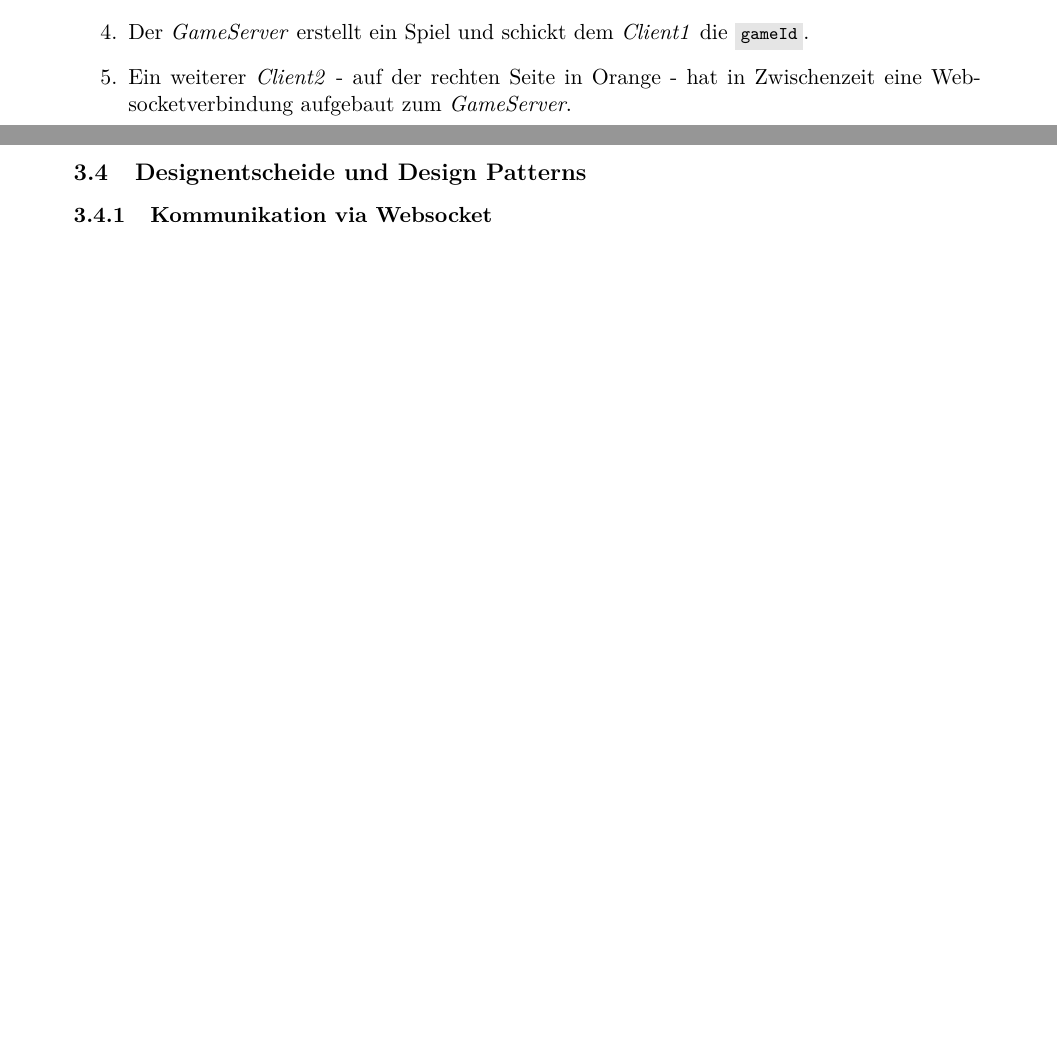
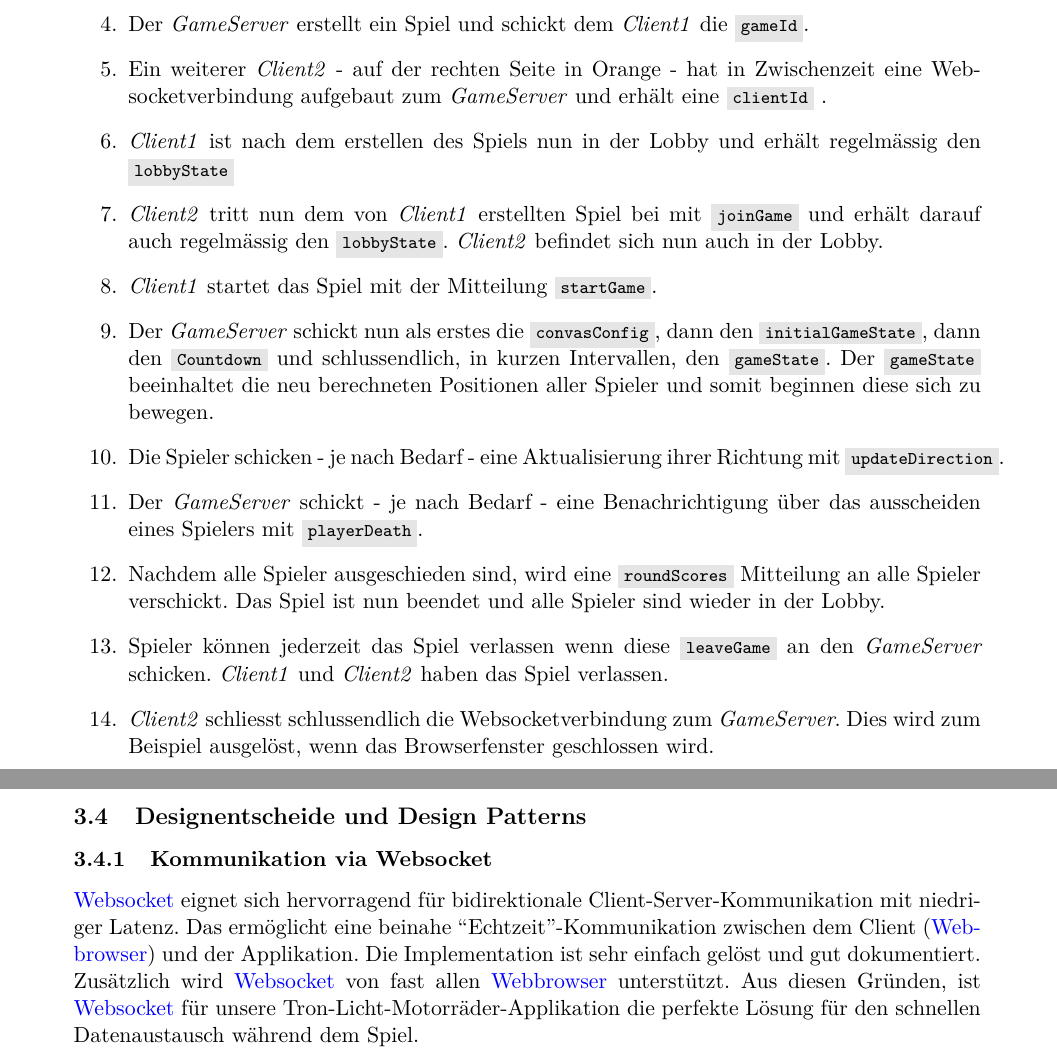
Before and after one commit to 22phuber/tron-light-cycles, a LaTeX document (documents/Schlussbericht/schlussbericht.tex): two parts of pages 18 and 19 of 32, joined at a grey line, cut so that both start at the same text, the shorter picture padded with empty space. Compiled offline with pdfLaTeX.

Commit message:
SSD image text explaination, Websocket text

```diff
--- a/documents/Schlussbericht/schlussbericht.tex
+++ b/documents/Schlussbericht/schlussbericht.tex
@@ -513,7 +513,16 @@
         \item Der \textit{GameServer} schickt dem \textit{Client1} eine eindeutige \inlinecode{bash}{clientId}.
         \item \textit{Client1} erstellt etwas später ein Spiel und die \inlinecode{bash}{createGame} Mitteilung wir an den \textit{GameServer} geschickt.
         \item Der \textit{GameServer} erstellt ein Spiel und schickt dem \textit{Client1} die \inlinecode{bash}{gameId}.
-        \item Ein weiterer \textit{Client2} - auf der rechten Seite in Orange - hat in Zwischenzeit eine Websocketverbindung aufgebaut zum \textit{GameServer}.
+        \item Ein weiterer \textit{Client2} - auf der rechten Seite in Orange - hat in Zwischenzeit eine Websocketverbindung aufgebaut zum \textit{GameServer} und erhält eine \inlinecode{bash}{clientId} .
+        \item \textit{Client1} ist nach dem erstellen des Spiels nun in der Lobby und erhält regelmässig den \inlinecode{bash}{lobbyState}
+        \item \textit{Client2} tritt nun dem von \textit{Client1} erstellten Spiel bei mit \inlinecode{bash}{joinGame} und erhält darauf auch regelmässig den \inlinecode{bash}{lobbyState}. \textit{Client2} befindet sich nun auch in der Lobby.
+        \item \textit{Client1} startet das Spiel mit der Mitteilung \inlinecode{bash}{startGame}.
+        \item Der \textit{GameServer} schickt nun als erstes die \inlinecode{bash}{convasConfig}, dann den \inlinecode{bash}{initialGameState}, dann den \inlinecode{bash}{Countdown} und schlussendlich, in kurzen Intervallen, den \inlinecode{bash}{gameState}. Der \inlinecode{bash}{gameState} beeinhaltet die neu berechneten Positionen aller Spieler und somit beginnen diese sich zu bewegen.
+        \item Die Spieler schicken - je nach Bedarf - eine Aktualisierung ihrer Richtung mit \inlinecode{bash}{updateDirection}.
+        \item Der \textit{GameServer} schickt - je nach Bedarf - eine Benachrichtigung über das ausscheiden eines Spielers mit \inlinecode{bash}{playerDeath}.
+        \item Nachdem alle Spieler ausgeschieden sind, wird eine \inlinecode{bash}{roundScores} Mitteilung an alle Spieler verschickt. Das Spiel ist nun beendet und alle Spieler sind wieder in der Lobby.
+        \item Spieler können jederzeit das Spiel verlassen wenn diese \inlinecode{bash}{leaveGame} an den \textit{GameServer} schicken. \textit{Client1} und \textit{Client2} haben das Spiel verlassen.
+        \item \textit{Client2} schliesst schlussendlich die Websocketverbindung zum \textit{GameServer}. Dies wird zum Beispiel ausgelöst, wenn das Browserfenster geschlossen wird.
     \end{enumerate}
     \begin{figure}[H]
         \centering
@@ -525,6 +534,7 @@
     \subsection{Designentscheide und Design Patterns}
 
     \subsubsection{Kommunikation via Websocket}
+    \Gls{Websocket} eignet  sich hervorragend für bidirektionale Client-Server-Kommunikation mit niedriger Latenz. Das ermöglicht eine beinahe  \quotes{Echtzeit}-Kommunikation zwischen dem Client (\Gls{Webbrowser}) und der Applikation. Die Implementation ist sehr einfach gelöst und gut dokumentiert. Zusätzlich wird \Gls{Websocket} von fast allen \Gls{Webbrowser} unterstützt. Aus diesen Gründen, ist \Gls{Websocket} für unsere Tron-Licht-Motorräder-Applikation die perfekte Lösung für den schnellen Datenaustausch während dem Spiel.
 
     \subsubsection{Gameserver  (Java)}
     Der GameServer ist in drei Teile aufgebaut.
```
Also changed, not shown: documents/Schlussbericht/schlussbericht.tex (1 more changed lines).
